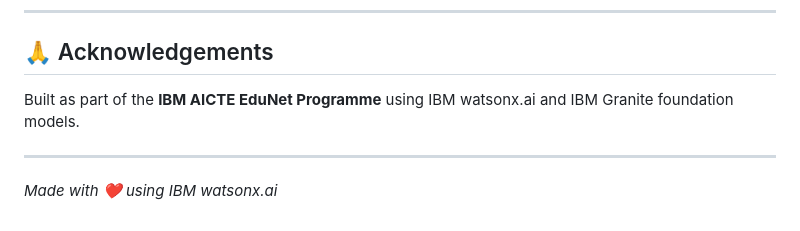
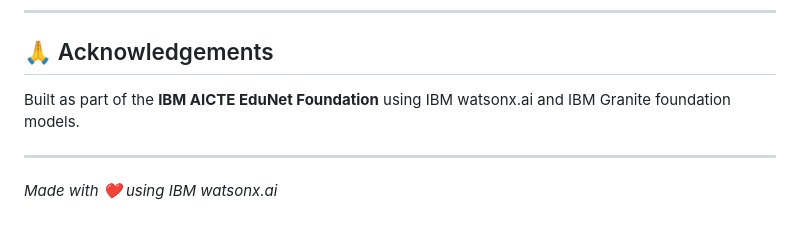
Before and after one commit to RajKiranAcharyya/AICTE_IBM_EDUNET_INTERNSHIP_Startup_Blueprint_Generator, a Markdown page: README.md, the part around the change. Rendered like a GitHub page.

```diff
--- a/README.md
+++ b/README.md
@@ -308,7 +308,7 @@ MIT License — free to use, modify, and distribute.
 
 ## 🙏 Acknowledgements
 
-Built as part of the **IBM AICTE EduNet Programme** using IBM watsonx.ai and IBM Granite foundation models.
+Built as part of the **IBM AICTE EduNet Foundation** using IBM watsonx.ai and IBM Granite foundation models.
 
 ---
 
```
